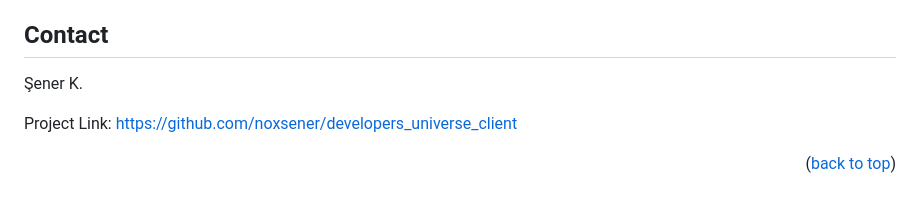
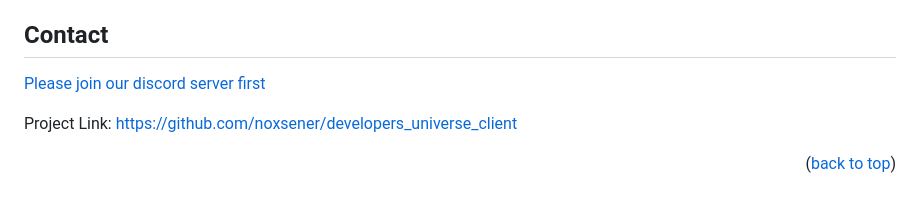
Before and after one commit to noxsener/developers_universe_client, a Markdown page: README.md, the part around the change. Drawn GitHub-style.

```diff
--- a/README.md
+++ b/README.md
@@ -167,7 +167,7 @@ If you don't want to read long text; it's simply [telling you what you can do or
 <!-- CONTACT -->
 ## Contact
 
-Şener K.
+[Please join our discord server first](https://discord.gg/d3F8ggDs)
 
 Project Link: [https://github.com/noxsener/developers_universe_client](https://github.com/noxsener/developers_universe_client)
 
```
